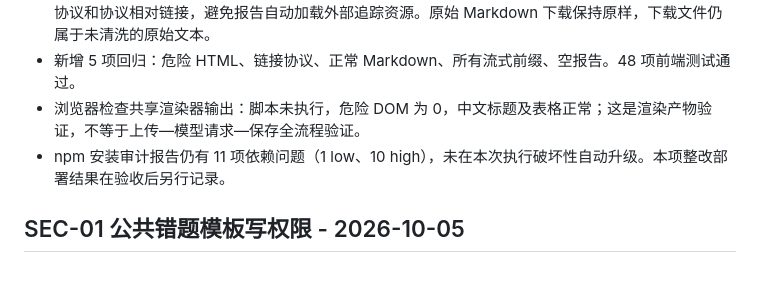
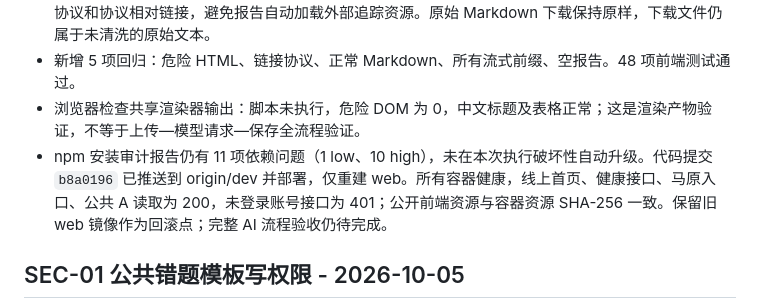
Before and after one commit to wenckerwan/guanlan, a Markdown page: CHANGELOG.md, the part around the change. Rendered like a GitHub page; blank space fills up the shorter version.

```diff
--- a/CHANGELOG.md
+++ b/CHANGELOG.md
@@ -6,7 +6,7 @@
 - 报告保留标题、列表、表格、代码块和 http/https/mailto 链接；移除图片与嵌入资源、事件属性、危险协议和协议相对链接，避免报告自动加载外部追踪资源。原始 Markdown 下载保持原样，下载文件仍属于未清洗的原始文本。
 - 新增 5 项回归：危险 HTML、链接协议、正常 Markdown、所有流式前缀、空报告。48 项前端测试通过。
 - 浏览器检查共享渲染器输出：脚本未执行，危险 DOM 为 0，中文标题及表格正常；这是渲染产物验证，不等于上传—模型请求—保存全流程验证。
-- npm 安装审计报告仍有 11 项依赖问题（1 low、10 high），未在本次执行破坏性自动升级。本项整改部署结果在验收后另行记录。
+- npm 安装审计报告仍有 11 项依赖问题（1 low、10 high），未在本次执行破坏性自动升级。代码提交 `b8a0196` 已推送到 origin/dev 并部署，仅重建 web。所有容器健康，线上首页、健康接口、马原入口、公共 A 读取为 200，未登录账号接口为 401；公开前端资源与容器资源 SHA-256 一致。保留旧 web 镜像作为回滚点；完整 AI 流程验收仍待完成。
 
 ## SEC-01 公共错题模板写权限 - 2026-10-05
 
```
Also changed, not shown: 下次开发计划.md (+3 -3 lines).
